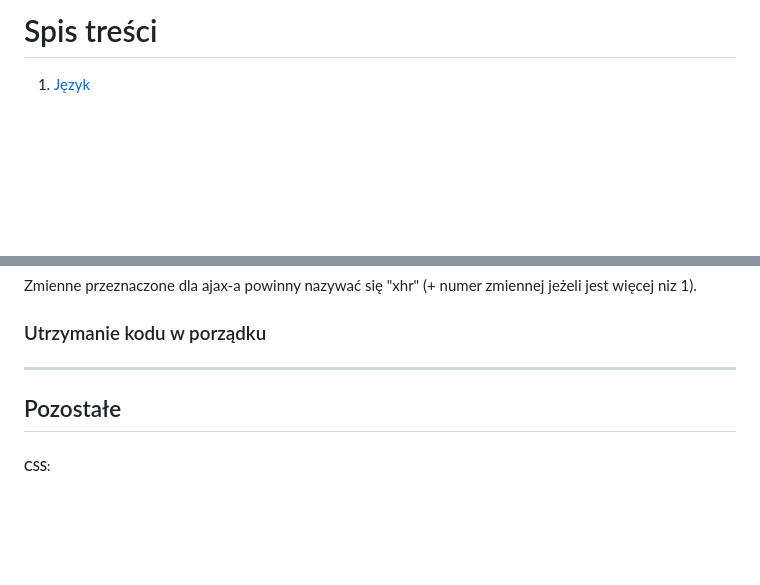
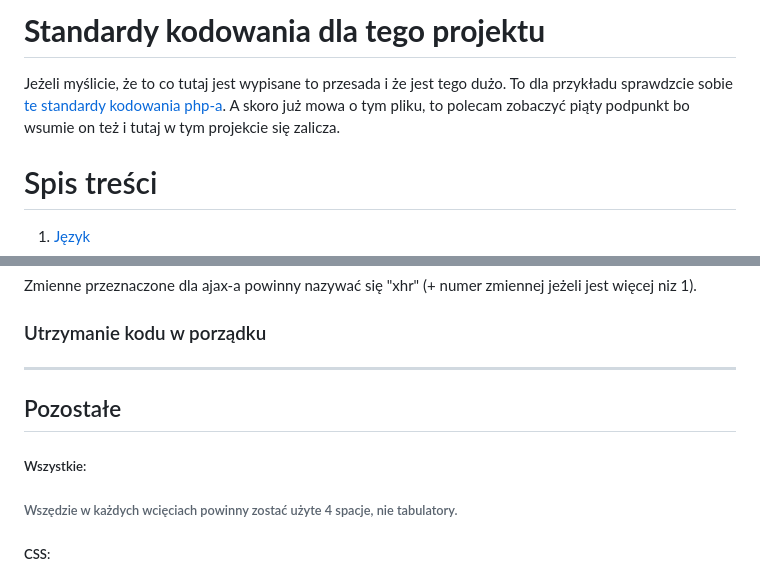
Before and after one commit to AdamrePL/Project, a Markdown page: Coding-Rules.pl.md, 2 parts joined by grey strips. GitHub-like rendering; blank space fills up the shorter version.

```diff
--- a/Coding-Rules.pl.md
+++ b/Coding-Rules.pl.md
@@ -1,4 +1,8 @@
 <!-- TODO edycja formatowania tekstu - zmniejszenie ilości niepotrzebnych headingów; Psuje to listę headingów które powinny zostać wykorzystane jako sekcje -->
+
+# **Standardy kodowania dla tego projektu**
+Jeżeli myślicie, że to co tutaj jest wypisane to przesada i że jest tego dużo. To dla przykładu sprawdzcie sobie [te standardy kodowania php-a](https://www.php-fig.org/psr/psr-2/ "Link do standardu kodowania PHP").
+A skoro już mowa o tym pliku, to polecam zobaczyć piąty podpunkt bo wsumie on też i tutaj w tym projekcie się zalicza.
 
 # Spis treści
 1. [Język](#język-ogólny)
@@ -109,6 +113,9 @@ Zmienne przeznaczone dla ajax-a powinny nazywać się "xhr" (+ numer zmiennej je
 
 Pozostałe
 ------
+##### Wszystkie:
+###### Wszędzie w każdych wcięciach powinny zostać użyte 4 spacje, nie tabulatory.
+
 ##### CSS:
 ###### Jako, że na stronie chcemy utrzymać resoponsywność mimo braku wsparcia dla urządzeń mobilnych na początek, zaleca się używania metod Flexbox czy Grid do ustawiania elementów na stronie oraz omijania inline-block czy pozycjonowania absolutnego/stałego.
 
```
